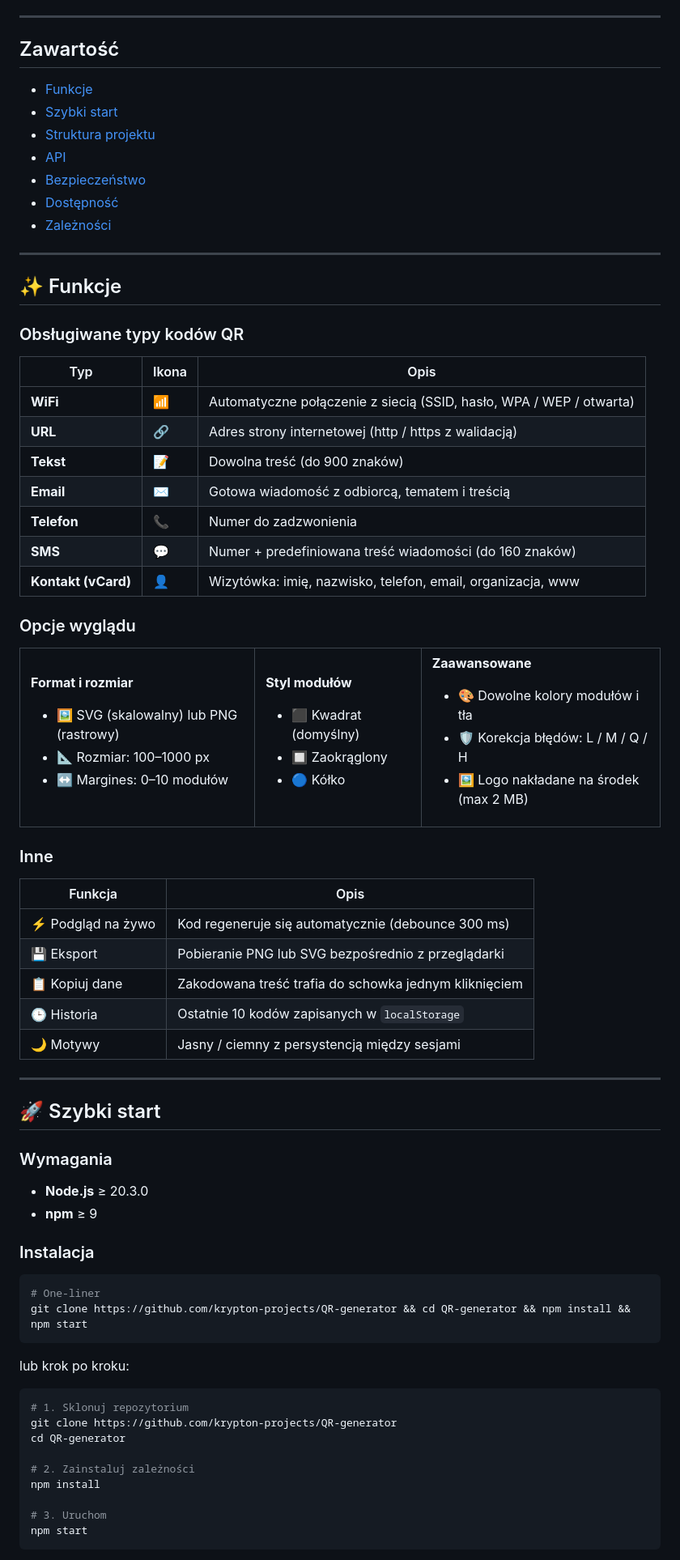
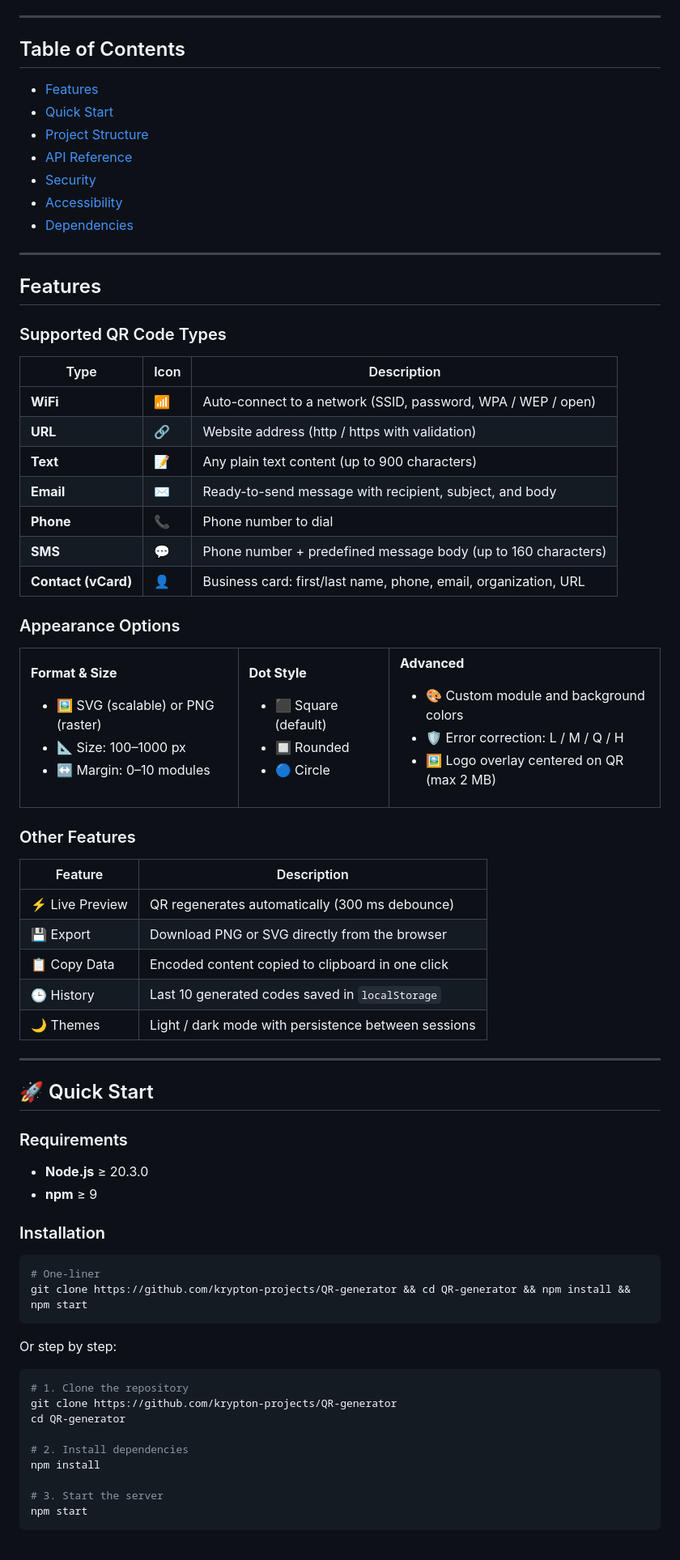
Before and after one commit to krypton-projects/QR-generator, a Markdown page: README.md, the part around one of its changes. Shown at 81% size. Drawn GitHub-style.

````diff
--- a/README.md
+++ b/README.md
@@ -24,100 +24,100 @@
 
 ---
 
-## Zawartość
+## Table of Contents
 
-- [Funkcje](#-funkcje)
-- [Szybki start](#-szybki-start)
-- [Struktura projektu](#-struktura-projektu)
-- [API](#-api)
-- [Bezpieczeństwo](#-bezpieczeństwo)
-- [Dostępność](#-dostępność-a11y)
-- [Zależności](#-zależności)
+- [Features](#-features)
+- [Quick Start](#-quick-start)
+- [Project Structure](#-project-structure)
+- [API Reference](#-api-reference)
+- [Security](#-security)
+- [Accessibility](#-accessibility-a11y)
+- [Dependencies](#-dependencies)
 
 ---
 
-## ✨ Funkcje
+## Features
 
-### Obsługiwane typy kodów QR
+### Supported QR Code Types
 
-| Typ | Ikona | Opis |
-|-----|-------|------|
-| **WiFi** | 📶 | Automatyczne połączenie z siecią (SSID, hasło, WPA / WEP / otwarta) |
-| **URL** | 🔗 | Adres strony internetowej (http / https z walidacją) |
-| **Tekst** | 📝 | Dowolna treść (do 900 znaków) |
-| **Email** | ✉️ | Gotowa wiadomość z odbiorcą, tematem i treścią |
-| **Telefon** | 📞 | Numer do zadzwonienia |
-| **SMS** | 💬 | Numer + predefiniowana treść wiadomości (do 160 znaków) |
-| **Kontakt (vCard)** | 👤 | Wizytówka: imię, nazwisko, telefon, email, organizacja, www |
+| Type | Icon | Description |
+|------|------|-------------|
+| **WiFi** | 📶 | Auto-connect to a network (SSID, password, WPA / WEP / open) |
+| **URL** | 🔗 | Website address (http / https with validation) |
+| **Text** | 📝 | Any plain text content (up to 900 characters) |
+| **Email** | ✉️ | Ready-to-send message with recipient, subject, and body |
+| **Phone** | 📞 | Phone number to dial |
+| **SMS** | 💬 | Phone number + predefined message body (up to 160 characters) |
+| **Contact (vCard)** | 👤 | Business card: first/last name, phone, email, organization, URL |
 
-### Opcje wyglądu
+### Appearance Options
 
 <table>
 <tr>
 <td>
 
-**Format i rozmiar**
-- 🖼️ SVG (skalowalny) lub PNG (rastrowy)
-- 📐 Rozmiar: 100–1000 px
-- ↔️ Margines: 0–10 modułów
+**Format & Size**
+- 🖼️ SVG (scalable) or PNG (raster)
+- 📐 Size: 100–1000 px
+- ↔️ Margin: 0–10 modules
 
 </td>
 <td>
 
-**Styl modułów**
-- ⬛ Kwadrat (domyślny)
-- 🔲 Zaokrąglony
-- 🔵 Kółko
+**Dot Style**
+- ⬛ Square (default)
+- 🔲 Rounded
+- 🔵 Circle
 
 </td>
 <td>
 
-**Zaawansowane**
-- 🎨 Dowolne kolory modułów i tła
-- 🛡️ Korekcja błędów: L / M / Q / H
-- 🖼️ Logo nakładane na środek (max 2 MB)
+**Advanced**
+- 🎨 Custom module and background colors
+- 🛡️ Error correction: L / M / Q / H
+- 🖼️ Logo overlay centered on QR (max 2 MB)
 
 </td>
 </tr>
 </table>
 
-### Inne
+### Other Features
 
-| Funkcja | Opis |
-|---------|------|
-| ⚡ Podgląd na żywo | Kod regeneruje się automatycznie (debounce 300 ms) |
-| 💾 Eksport | Pobieranie PNG lub SVG bezpośrednio z przeglądarki |
-| 📋 Kopiuj dane | Zakodowana treść trafia do schowka jednym kliknięciem |
-| 🕒 Historia | Ostatnie 10 kodów zapisanych w `localStorage` |
-| 🌙 Motywy | Jasny / ciemny z persystencją między sesjami |
+| Feature | Description |
+|---------|-------------|
+| ⚡ Live Preview | QR regenerates automatically (300 ms debounce) |
+| 💾 Export | Download PNG or SVG directly from the browser |
+| 📋 Copy Data | Encoded content copied to clipboard in one click |
+| 🕒 History | Last 10 generated codes saved in `localStorage` |
+| 🌙 Themes | Light / dark mode with persistence between sessions |
 
 ---
 
-## 🚀 Szybki start
+## 🚀 Quick Start
 
-### Wymagania
+### Requirements
 
 - **Node.js** ≥ 20.3.0
 - **npm** ≥ 9
 
-### Instalacja
+### Installation
 
 ```bash
 # One-liner
 git clone https://github.com/krypton-projects/QR-generator && cd QR-generator && npm install && npm start
 ```
 
-lub krok po kroku:
+Or step by step:
 
 ```bash
-# 1. Sklonuj repozytorium
+# 1. Clone the repository
 git clone https://github.com/krypton-projects/QR-generator
 cd QR-generator
 
-# 2. Zainstaluj zależności
+# 2. Install dependencies
 npm install
 
-# 3. Uruchom
+# 3. Start the server
 npm start
 ```
 
````
Also changed, not shown: other parts of README.md (+77 -77 lines), CLAUDE.md (added, +106 -0 lines).
